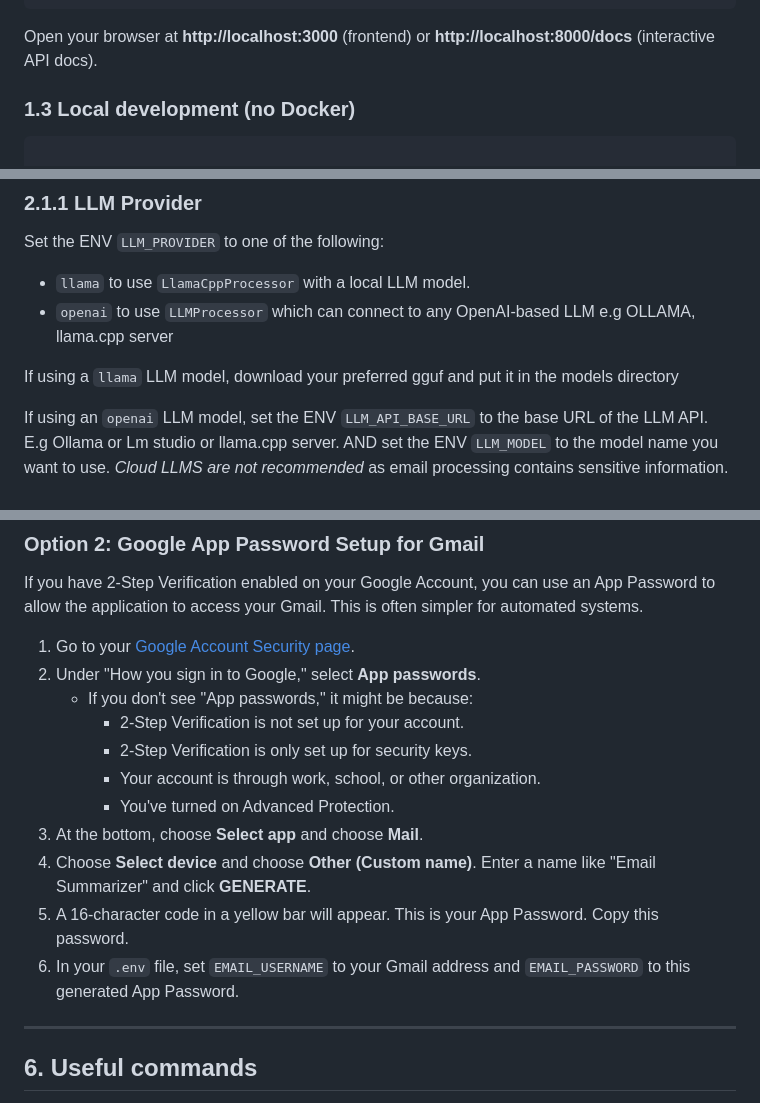
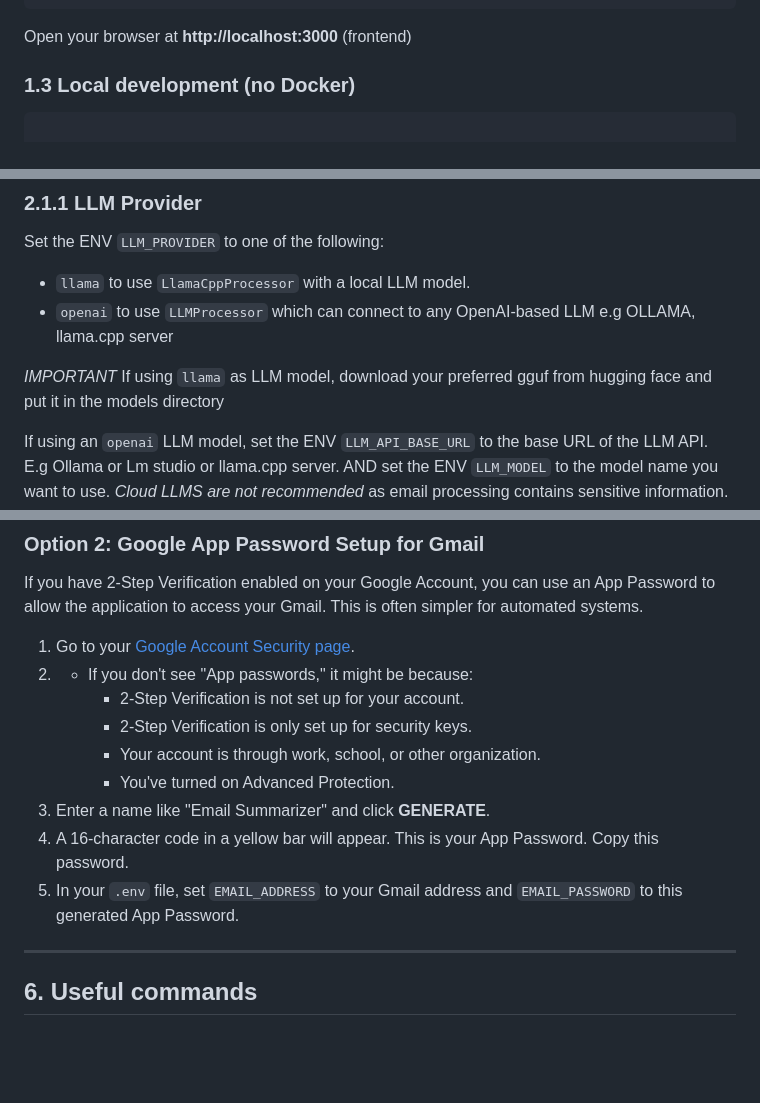
Before and after one commit to vichustephen/email-summarizer, a Markdown page: README.md, 3 parts joined by grey strips. GitHub-like rendering; blank space fills up the shorter version.

````diff
--- a/README.md
+++ b/README.md
@@ -55,7 +56,7 @@ $ docker run -it --rm ^
 ```
 
 
-Open your browser at **http://localhost:3000** (frontend) or **http://localhost:8000/docs** (interactive API docs).
+Open your browser at **http://localhost:3000** (frontend)
 
 ### 1.3 Local development (no Docker)
 
@@ -87,7 +88,7 @@ Set the ENV `LLM_PROVIDER` to one of the following:
 - `llama` to use `LlamaCppProcessor` with a local LLM model.
 - `openai` to use `LLMProcessor` which can connect to any OpenAI-based LLM e.g OLLAMA, llama.cpp server
 
-If using a `llama` LLM model, download your preferred gguf and put it in the models directory
+*IMPORTANT* If using  `llama` as LLM model, download your preferred gguf from hugging face and put it in the models directory
 
 If using an `openai` LLM model, set the ENV `LLM_API_BASE_URL` to the base URL of the LLM API. E.g Ollama or Lm studio or llama.cpp server. AND set the ENV `LLM_MODEL` to the model name you want to use.
 *Cloud LLMS are not recommended* as email processing contains sensitive information.
@@ -178,17 +179,15 @@ You can connect to your Gmail account using either OAuth 2.0 or a Google App Pas
 
 If you have 2-Step Verification enabled on your Google Account, you can use an App Password to allow the application to access your Gmail. This is often simpler for automated systems.
 
-1. Go to your [Google Account Security page](https://myaccount.google.com/security).
-2. Under "How you sign in to Google," select **App passwords**.
-   * If you don't see "App passwords," it might be because:
+1. Go to your [Google Account Security page](https://myaccount.google.com/apppasswords?continue=https%3A%2F%2Fmyaccount.google.com%2Fsecurity).
+2. * If you don't see "App passwords," it might be because:
      * 2-Step Verification is not set up for your account.
      * 2-Step Verification is only set up for security keys.
      * Your account is through work, school, or other organization.
      * You've turned on Advanced Protection.
-3. At the bottom, choose **Select app** and choose **Mail**.
-4. Choose **Select device** and choose **Other (Custom name)**. Enter a name like "Email Summarizer" and click **GENERATE**.
+4. Enter a name like "Email Summarizer" and click **GENERATE**.
 5. A 16-character code in a yellow bar will appear. This is your App Password. Copy this password.
-6. In your `.env` file, set `EMAIL_USERNAME` to your Gmail address and `EMAIL_PASSWORD` to this generated App Password.
+6. In your `.env` file, set `EMAIL_ADDRESS` to your Gmail address and `EMAIL_PASSWORD` to this generated App Password.
 
 ---
 
````
Also changed, not shown: other parts of README.md (+2 -1 lines).
